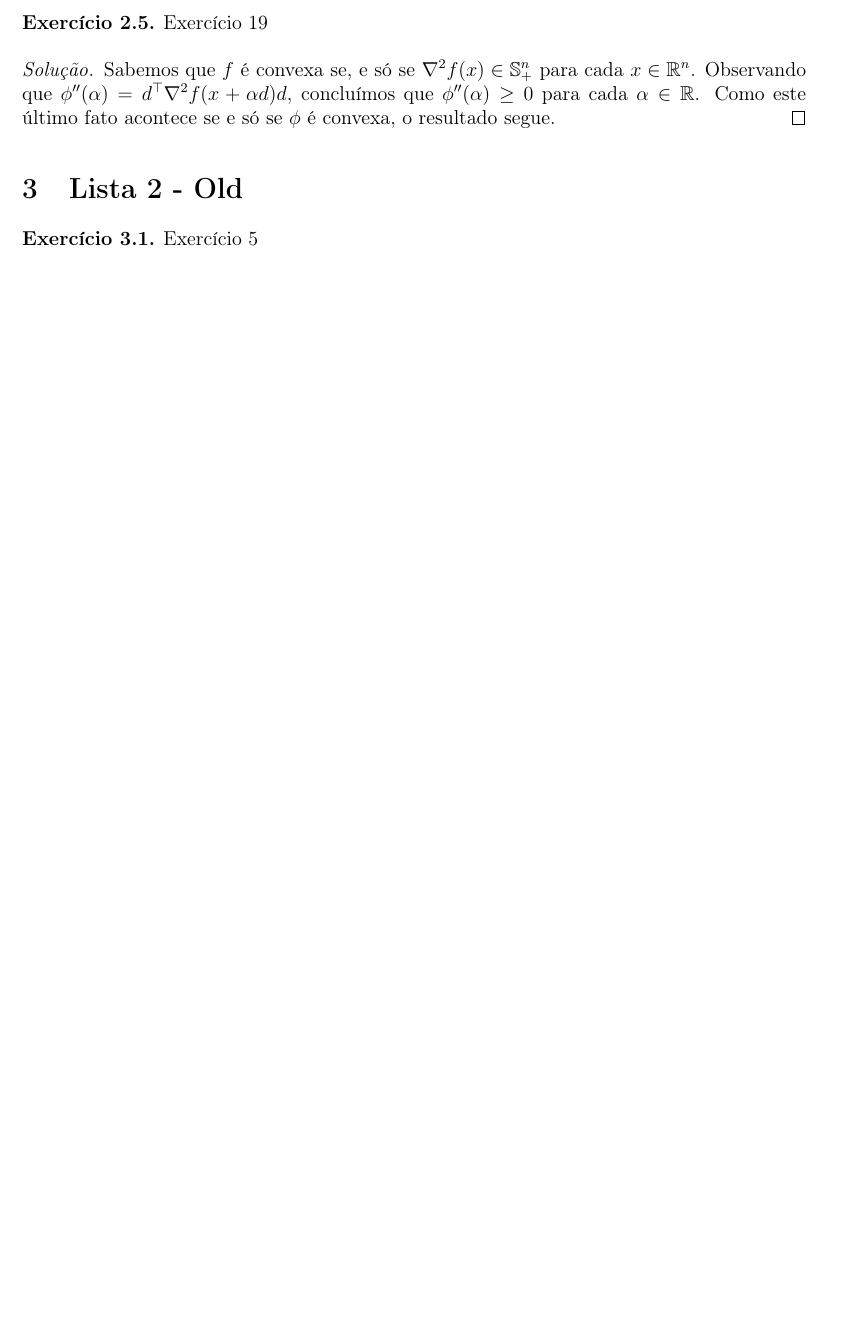
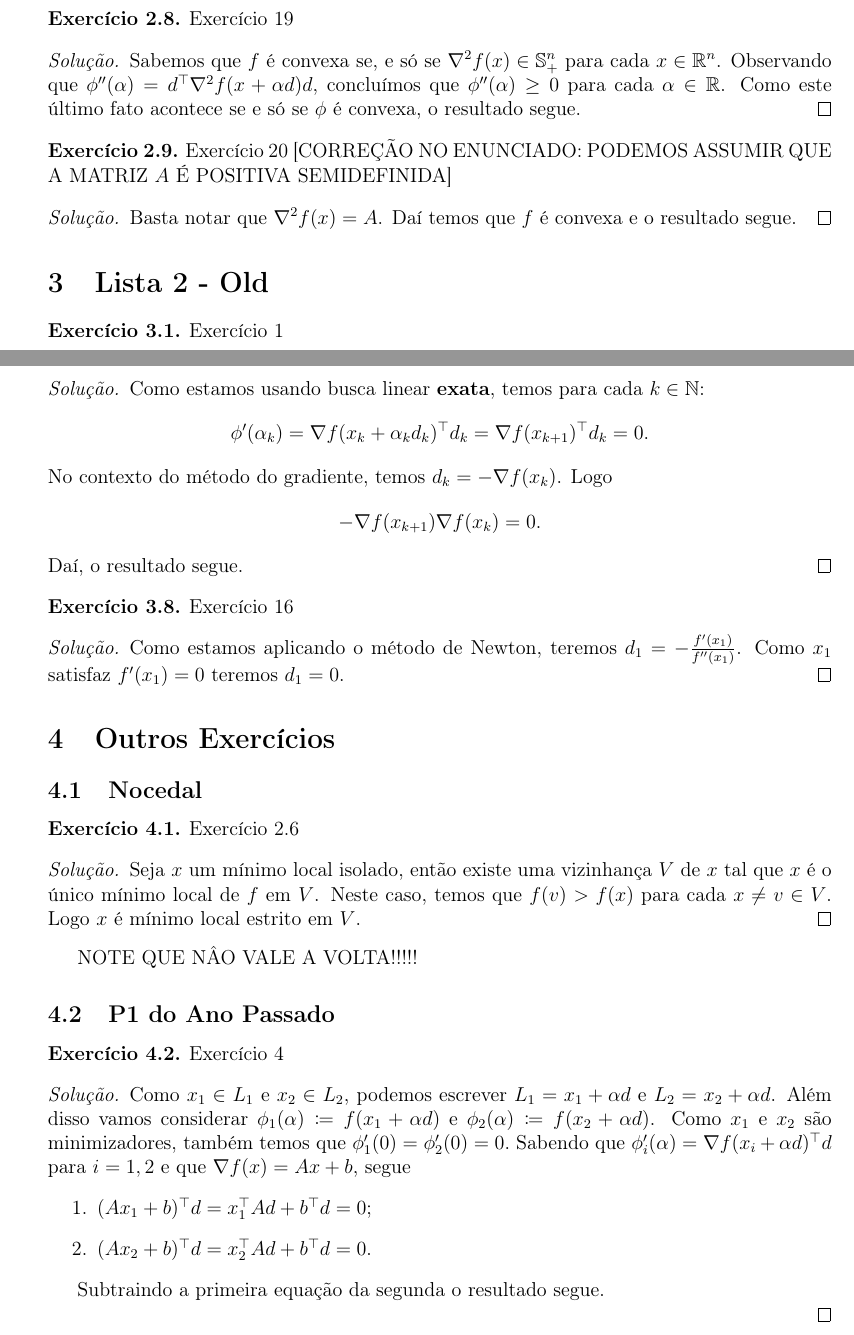
Before and after one commit to aserranoni/PNL, a LaTeX document (main.tex): part of page 3 of 4 before the commit and two parts of pages 4 and 6 of 6 after it, the two joined at a grey line, cut so that both start at the same text, the shorter picture padded with empty space. Compiled offline with pdfLaTeX.

Commit message:
+alguns poucos exercícios

```diff
--- a/main.tex
+++ b/main.tex
@@ -206,4 +247,16 @@ Exercício 18
   é convexa, o resultado segue.
 \end{proof}
 
+\begin{problema}
+Exercício 20 [CORREÇÃO NO ENUNCIADO: PODEMOS ASSUMIR QUE A MATRIZ \(A\) É
+POSITIVA SEMIDEFINIDA]
+\end{problema}
+\begin{proof}[Solução]
+  Basta notar que \(\nabla^2 f(x)=A\). Daí temos que \(f\) é convexa e o
+  resultado segue.
+\end{proof}
+
 \section{Lista 2 - Old}
+\begin{problema}
+ Exercício 1
+\end{problema}
@@ -274,4 +363,58 @@ Exercício 6
   \end{align*}
 \end{proof}
 
+\begin{problema}
+Exercício 11
+\end{problema}
+\begin{proof}[Solução]
+ Como estamos usando busca linear \textbf{exata}, temos para cada
+ \(k\in\Naturals\):
+ \[\phi^\prime(\alpha_k)=\nabla f(x_k+\alpha_kd_k)^\top d_k=\nabla f(x_{k+1})^\top d_k=0.\]
+ No contexto do método do gradiente, temos \(d_k=-\nabla f(x_k)\). Logo
+ \[-\nabla f(x_{k+1})\nabla f(x_k)=0.\]
+ Daí, o resultado segue.\qedhere
+\end{proof}
+
+\begin{problema}
+Exercício 16
+\end{problema}
+\begin{proof}[Solução]
+Como estamos aplicando o método de Newton, teremos
+\(d_1=-\frac{f^\prime(x_1)}{f^{\prime\prime}(x_1)}\). Como \(x_1\) satisfaz
+ \(f^\prime(x_1)=0\) teremos \(d_1=0\).
+\end{proof}
+
+\section{Outros Exercícios}
+\subsection{Nocedal}
+\begin{problema}
+  Exercício 2.6
+\end{problema}
+\begin{proof}[Solução]
+Seja \(x\) um mínimo local isolado, então existe uma vizinhança \(V\) de \(x\)
+tal que \(x\) é o único mínimo local de \(f\) em \(V\). Neste caso, temos que
+\(f(v)>f(x)\) para cada \(x\not = v\in V\). Logo \(x\) é mínimo local estrito em \(V\).
+\end{proof}
+NOTE QUE NÂO VALE A VOLTA!!!!!
+
+\subsection{P1 do Ano Passado}
+\begin{problema}
+  Exercício 4
+\end{problema}
+\begin{proof}[Solução]
+Como \(x_1\in L_1\) e \(x_2\in L_2\), podemos escrever \(L_1=x_1+\alpha d\) e
+\(L_2=x_2+\alpha d\). Além disso vamos considerar \(\phi_1(\alpha)\coloneqq
+f(x_1+\alpha d)\) e \(\phi_2(\alpha)\coloneqq f(x_2+\alpha d)\). Como \(x_1\) e
+\(x_2\) são minimizadores, também temos que
+\(\phi_1^\prime(0)=\phi_2^\prime(0)=0.\) Sabendo que
+\(\phi_i^\prime(\alpha)=\nabla f(x_i+\alpha d)^\top d\) para \(i=1,2\) e que
+\(\nabla f(x)=Ax+b\), segue
+\begin{enumerate}
+\item \((Ax_1+b)^\top d= x_1^\top Ad +b^\top d = 0\);
+\item \((Ax_2+b)^\top d= x_2^\top Ad+ b^\top d = 0\).
+\end{enumerate}
+
+Subtraindo a primeira equação da segunda o resultado segue.
+
+\end{proof}
+
 \end{document}
```
Also changed, not shown: main.pdf, main.tex (81 more changed lines), 5 other files.
